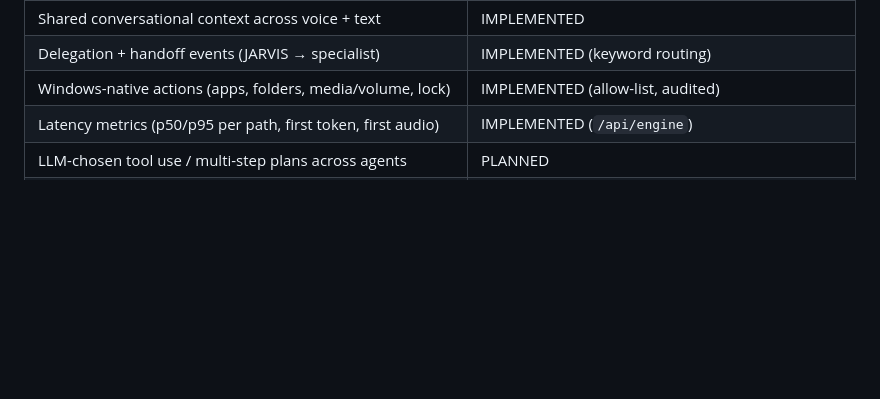
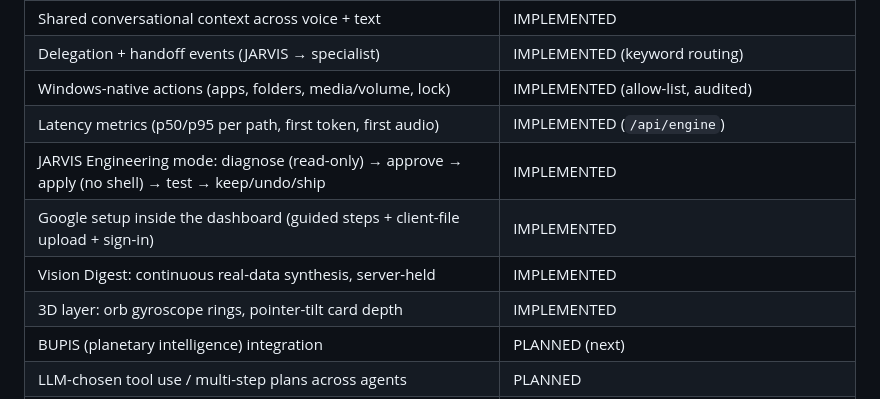
Before and after one commit to saikiranthatikonda-coder/Avengers-Bobbiey-UCS, a Markdown page: ROADMAP.md, the part around the change. Rendered like a GitHub page; blank space fills up the shorter version.

```diff
--- a/ROADMAP.md
+++ b/ROADMAP.md
@@ -64,6 +64,11 @@ tracks both.
 | Delegation + handoff events (JARVIS → specialist) | IMPLEMENTED (keyword routing) |
 | Windows-native actions (apps, folders, media/volume, lock) | IMPLEMENTED (allow-list, audited) |
 | Latency metrics (p50/p95 per path, first token, first audio) | IMPLEMENTED (`/api/engine`) |
+| JARVIS Engineering mode: diagnose (read-only) → approve → apply (no shell) → test → keep/undo/ship | IMPLEMENTED |
+| Google setup inside the dashboard (guided steps + client-file upload + sign-in) | IMPLEMENTED |
+| Vision Digest: continuous real-data synthesis, server-held | IMPLEMENTED |
+| 3D layer: orb gyroscope rings, pointer-tilt card depth | IMPLEMENTED |
+| BUPIS (planetary intelligence) integration | PLANNED (next) |
 | LLM-chosen tool use / multi-step plans across agents | PLANNED |
 | Orchestrator directives & decisions routed through the engine | PLANNED |
 | Conversation Mode: one agent, quiet background, name-to-start, engaged follow-ups | IMPLEMENTED (default on) |
```
Also changed, not shown: CHANGELOG.md (+7 -0 lines), CLAUDE.md (+17 -0 lines).
